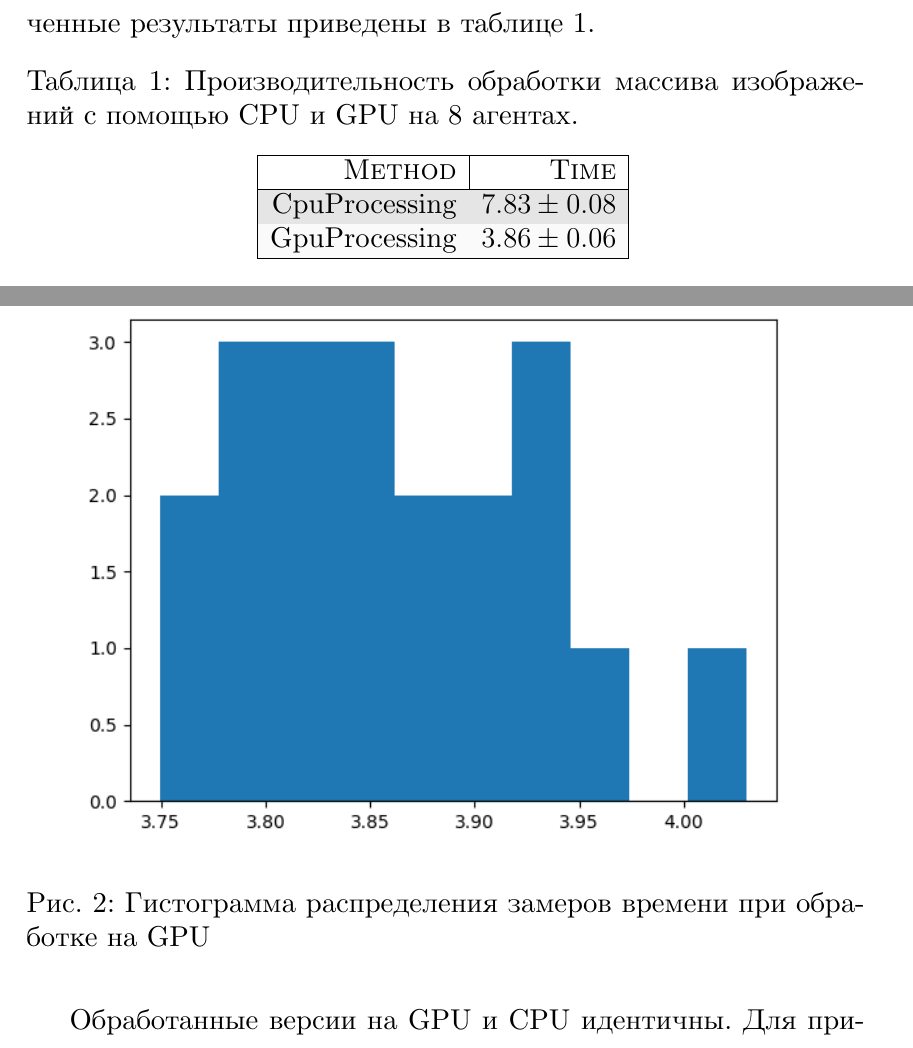
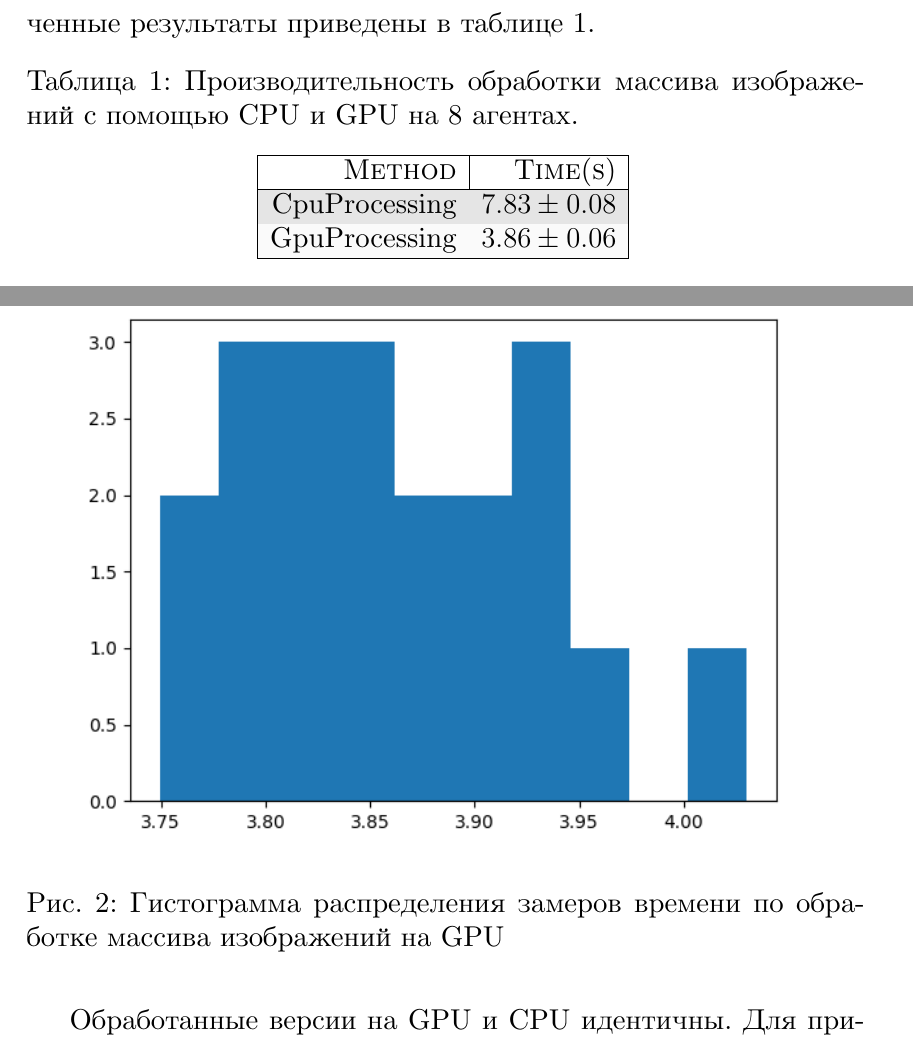
Before and after one commit to LeonidLodygin/Articles, a LaTeX thesis (2023/Experiment/gpu_lodygin.tex, which reads 2023/Experiment/experiment.tex): two parts of pages 2 and 4 of 8, joined at a grey line, cut so that both start at the same text. Compiled offline with XeLaTeX.

Commit message:
Fixed the names of histograms

```diff
--- a/2023/Experiment/experiment.tex
+++ b/2023/Experiment/experiment.tex
@@ -26,7 +26,7 @@
     \rowcolors{2}{black!2}{black!10}
     \begin{tabular}{| r | r |}
     \hline
-        \textsc{Method} & \textsc{Time} \\
+        \textsc{Method} & \textsc{Time(s)} \\
         \hline
         CpuProcessing & $7.83 \pm 0.08$ \\
         GpuProcessing & $3.86 \pm 0.06$ \\
@@ -49,7 +49,7 @@
 \begin{figure}[H]
     \centering
     \includegraphics[width=\textwidth]{figures/GPU.png}
-    \caption{Гистограмма распределения замеров времени при обработке на GPU}
+    \caption{Гистограмма распределения замеров времени по обработке массива изображений на GPU}
     \label{fig:gpu}
 \end{figure}
 
```
Also changed, not shown: 2023/Experiment/experiment.tex (2 more changed lines), 1 other file.
